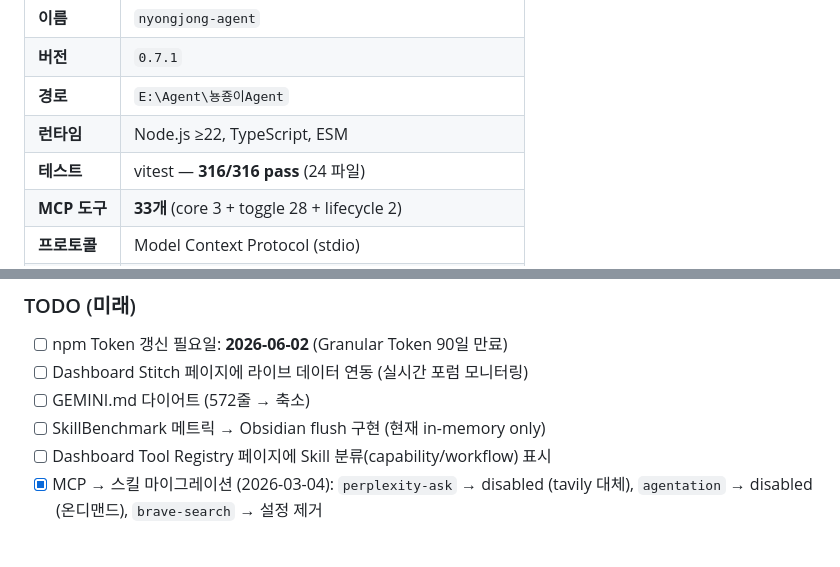
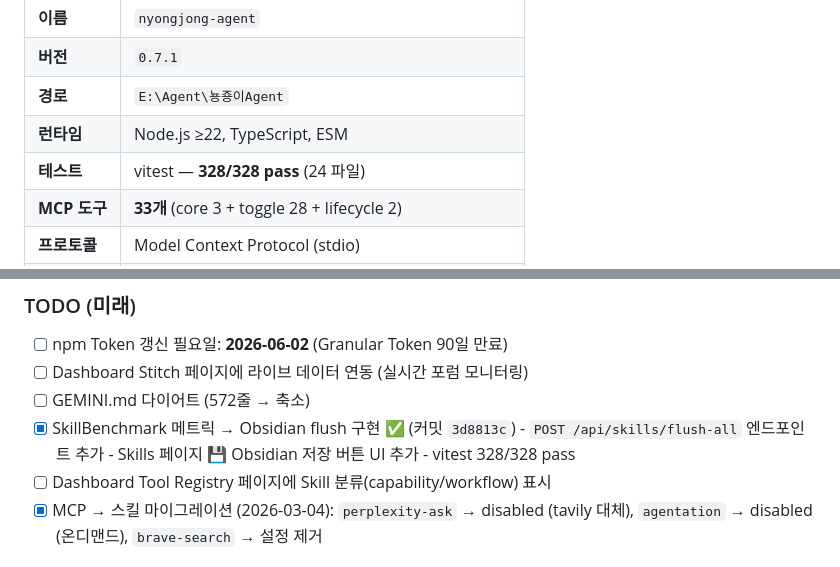
Before and after one commit to Hwani-Net/nyongjong-agent, a Markdown page: docs/PROJECT_CONTEXT.md, 2 parts joined by grey strips. Rendered like a GitHub page.

Commit message:
docs: update PROJECT_CONTEXT — Obsidian flush complete, tests 328/328

```diff
--- a/docs/PROJECT_CONTEXT.md
+++ b/docs/PROJECT_CONTEXT.md
@@ -11,7 +11,7 @@
 | **버전** | `0.7.1` |
 | **경로** | `E:\Agent\뇽죵이Agent` |
 | **런타임** | Node.js ≥22, TypeScript, ESM |
-| **테스트** | vitest — **316/316 pass** (24 파일) |
+| **테스트** | vitest — **328/328 pass** (24 파일) |
 | **MCP 도구** | **33개** (core 3 + toggle 28 + lifecycle 2) |
 | **프로토콜** | Model Context Protocol (stdio) |
 | **GitHub** | https://github.com/Hwani-Net/nyongjong-agent |
@@ -69,7 +69,10 @@ src/
 - [ ] npm Token 갱신 필요일: **2026-06-02** (Granular Token 90일 만료)
 - [ ] Dashboard Stitch 페이지에 라이브 데이터 연동 (실시간 포럼 모니터링)
 - [ ] GEMINI.md 다이어트 (572줄 → 축소)
-- [ ] SkillBenchmark 메트릭 → Obsidian flush 구현 (현재 in-memory only)
+- [x] SkillBenchmark 메트릭 → Obsidian flush 구현 ✅ (커밋 `3d8813c`)
+      - `POST /api/skills/flush-all` 엔드포인트 추가
+      - Skills 페이지 💾 Obsidian 저장 버튼 UI 추가
+      - vitest 328/328 pass
 - [ ] Dashboard Tool Registry 페이지에 Skill 분류(capability/workflow) 표시
 - [x] MCP → 스킬 마이그레이션 (2026-03-04): `perplexity-ask` → disabled (tavily 대체), `agentation` → disabled (온디맨드), `brave-search` → 설정 제거
 
```
